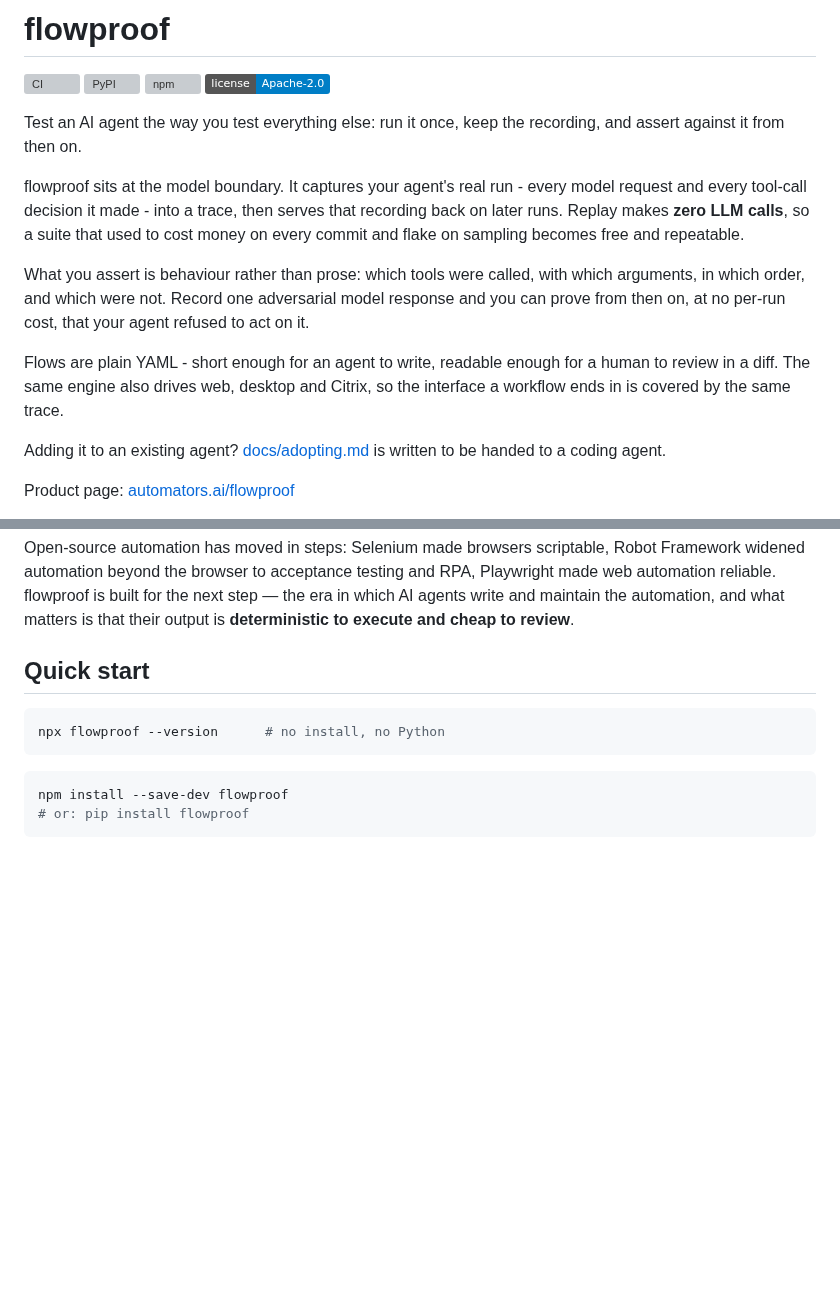
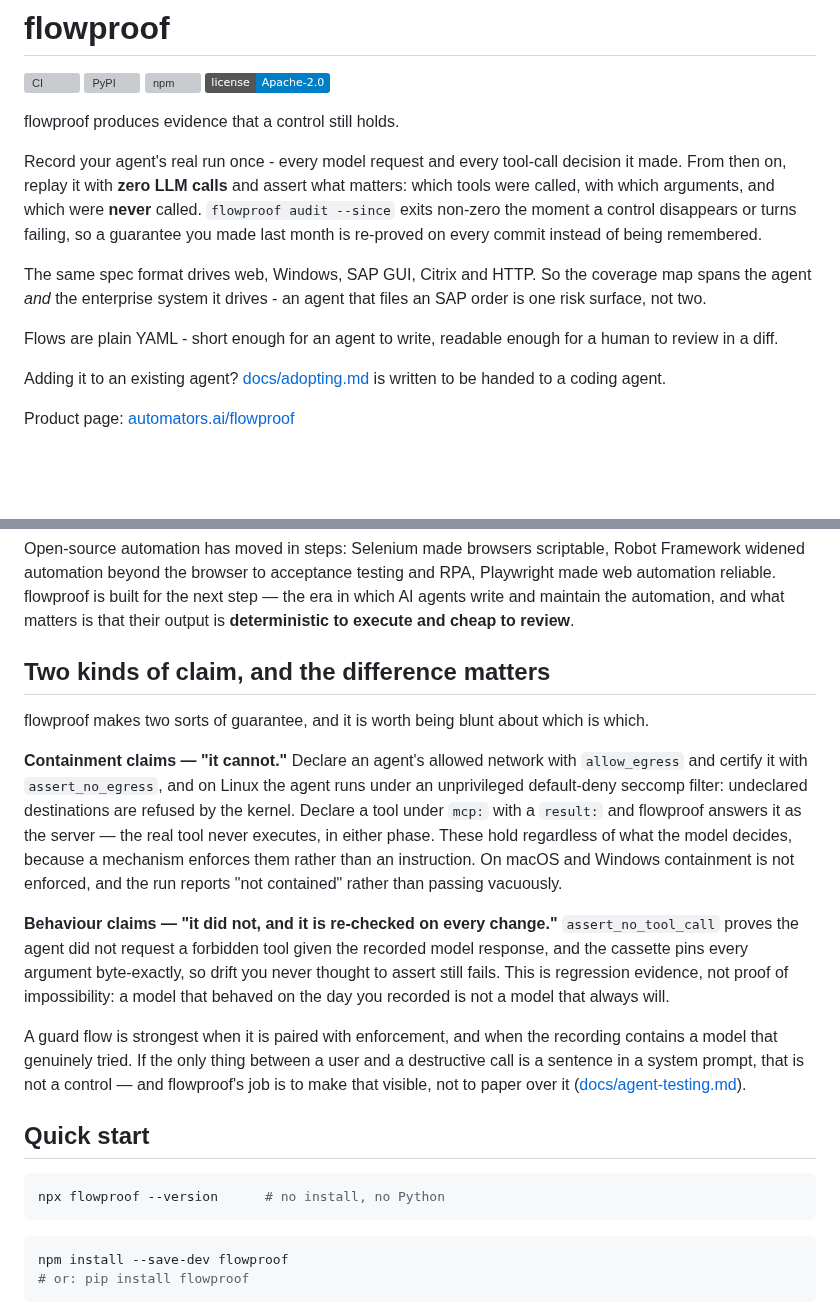
Before and after one commit to automators-com/flowproof, a Markdown page: README.md, 2 parts joined by grey strips. GitHub-like rendering; badges without logos; blank space fills up the shorter version; grey boxes are pictures that could not be loaded.

Commit message:
README: lead with the evidence claim, and split the two kinds of claim
The old lead described a mechanism -- record once, replay with zero LLM
calls -- that Docker's cagent and several VCR-for-LLM projects also have.
It also invited the commonest objection to the product ("so it's unit
tests with a recording?"), and answered it three clicks deep in
docs/agent-testing.md rather than on the page people actually read.

The lead now names the artifact instead of the mechanism, and names the
span that has no competitor: one coverage map across the agent and the
enterprise system it drives.

The new section is the honest half. flowproof makes two different kinds of
guarantee and they were previously undifferentiated: containment claims
are enforced by the kernel or by flowproof standing in as the MCP server,
and hold whatever the model decides; behaviour claims are regression
evidence over a recorded trajectory, and a model that behaved on the day
you recorded is not a model that always will. Blurring them would overclaim
on the second and undersell the first.

No capability claim changes here -- this is the same product described
accurately.

Co-Authored-By: Claude Opus 5 <noreply@anthropic.com>

```diff
--- a/README.md
+++ b/README.md
@@ -5,24 +5,21 @@
 [![npm](https://img.shields.io/npm/v/flowproof)](https://www.npmjs.com/package/flowproof)
 [![License: Apache-2.0](https://img.shields.io/badge/license-Apache--2.0-blue)](LICENSE)
 
-Test an AI agent the way you test everything else: run it once, keep the
-recording, and assert against it from then on.
+flowproof produces evidence that a control still holds.
 
-flowproof sits at the model boundary. It captures your agent's real run -
-every model request and every tool-call decision it made - into a trace,
-then serves that recording back on later runs. Replay makes **zero LLM
-calls**, so a suite that used to cost money on every commit and flake on
-sampling becomes free and repeatable.
+Record your agent's real run once - every model request and every tool-call
+decision it made. From then on, replay it with **zero LLM calls** and assert
+what matters: which tools were called, with which arguments, and which were
+**never** called. `flowproof audit --since` exits non-zero the moment a control
+disappears or turns failing, so a guarantee you made last month is re-proved on
+every commit instead of being remembered.
 
-What you assert is behaviour rather than prose: which tools were called,
-with which arguments, in which order, and which were not. Record one
-adversarial model response and you can prove from then on, at no per-run
-cost, that your agent refused to act on it.
+The same spec format drives web, Windows, SAP GUI, Citrix and HTTP. So the
+coverage map spans the agent *and* the enterprise system it drives - an agent
+that files an SAP order is one risk surface, not two.
 
 Flows are plain YAML - short enough for an agent to write, readable enough
-for a human to review in a diff. The same engine also drives web, desktop
-and Citrix, so the interface a workflow ends in is covered by the same
-trace.
+for a human to review in a diff.
 
 Adding it to an existing agent? [docs/adopting.md](docs/adopting.md) is
 written to be handed to a coding agent.
@@ -64,6 +61,34 @@ acceptance testing and RPA, Playwright made web automation reliable.
 flowproof is built for the next step — the era in which AI agents write
 and maintain the automation, and what matters is that their output is
 **deterministic to execute and cheap to review**.
+
+## Two kinds of claim, and the difference matters
+
+flowproof makes two sorts of guarantee, and it is worth being blunt about
+which is which.
+
+**Containment claims — "it cannot."** Declare an agent's allowed network
+with `allow_egress` and certify it with `assert_no_egress`, and on Linux
+the agent runs under an unprivileged default-deny seccomp filter:
+undeclared destinations are refused by the kernel. Declare a tool under
+`mcp:` with a `result:` and flowproof answers it as the server — the real
+tool never executes, in either phase. These hold regardless of what the
+model decides, because a mechanism enforces them rather than an
+instruction. On macOS and Windows containment is not enforced, and the run
+reports "not contained" rather than passing vacuously.
+
+**Behaviour claims — "it did not, and it is re-checked on every change."**
+`assert_no_tool_call` proves the agent did not request a forbidden tool
+given the recorded model response, and the cassette pins every argument
+byte-exactly, so drift you never thought to assert still fails. This is
+regression evidence, not proof of impossibility: a model that behaved on
+the day you recorded is not a model that always will.
+
+A guard flow is strongest when it is paired with enforcement, and when the
+recording contains a model that genuinely tried. If the only thing between
+a user and a destructive call is a sentence in a system prompt, that is not
+a control — and flowproof's job is to make that visible, not to paper over
+it ([docs/agent-testing.md](docs/agent-testing.md#making-a-guard-flow-prove-enforcement-not-compliance)).
 
 ## Quick start
 
```
